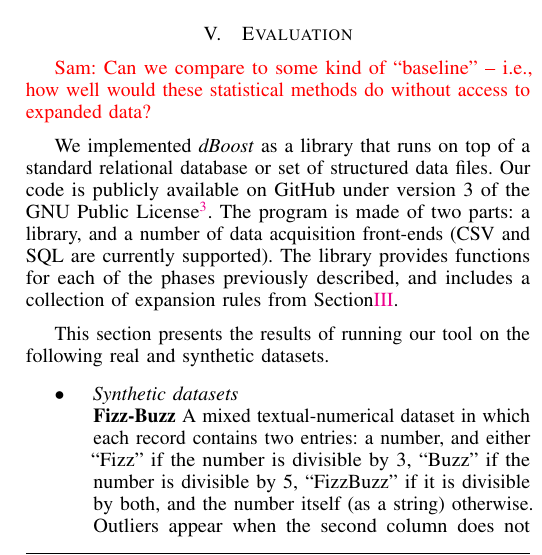
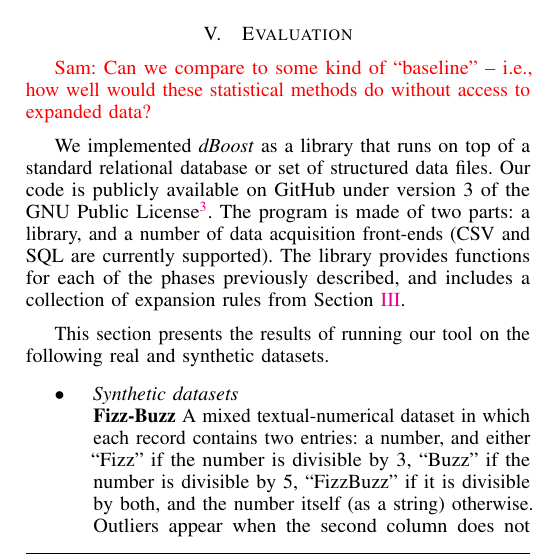
Before and after one commit to cpitclaudel/dBoost, a LaTeX paper (paper/icde/paper.tex, which reads paper/icde/evaluation.tex): part of one column of page 7 of 12, cut so that both start at the same text. Compiled offline with pdfLaTeX.

Commit message:
paper: Add a missing space

```diff
--- a/paper/icde/evaluation.tex
+++ b/paper/icde/evaluation.tex
@@ -3,7 +3,7 @@
 
 \srm{Can we compare to some kind of ``baseline'' -- i.e., how well would these statistical methods do without access to expanded data?}
 
-We implemented \dBoost/ as a library that runs on top of a standard relational database or set of structured data files. Our code is publicly available on GitHub under version 3 of the GNU Public License\footnote{\url{https://github.com/cpitclaudel/dBoost}}. The program is made of two parts: a library, and a number of data acquisition front-ends (CSV and SQL are currently supported). The library provides functions for each of the phases previously described, and includes a collection of expansion rules from Section\ref{sec:expansion}.
+We implemented \dBoost/ as a library that runs on top of a standard relational database or set of structured data files. Our code is publicly available on GitHub under version 3 of the GNU Public License\footnote{\url{https://github.com/cpitclaudel/dBoost}}. The program is made of two parts: a library, and a number of data acquisition front-ends (CSV and SQL are currently supported). The library provides functions for each of the phases previously described, and includes a collection of expansion rules from Section~\ref{sec:expansion}.
 
 %Table~\ref{table:flags} shows the usage options to run the models supported by \dBoost/. \fxnote{Should we keep this table? ** Add an appendix if we have room}
 
```
Also changed, not shown: paper/icde/plots.tex (+1 -1 lines).
